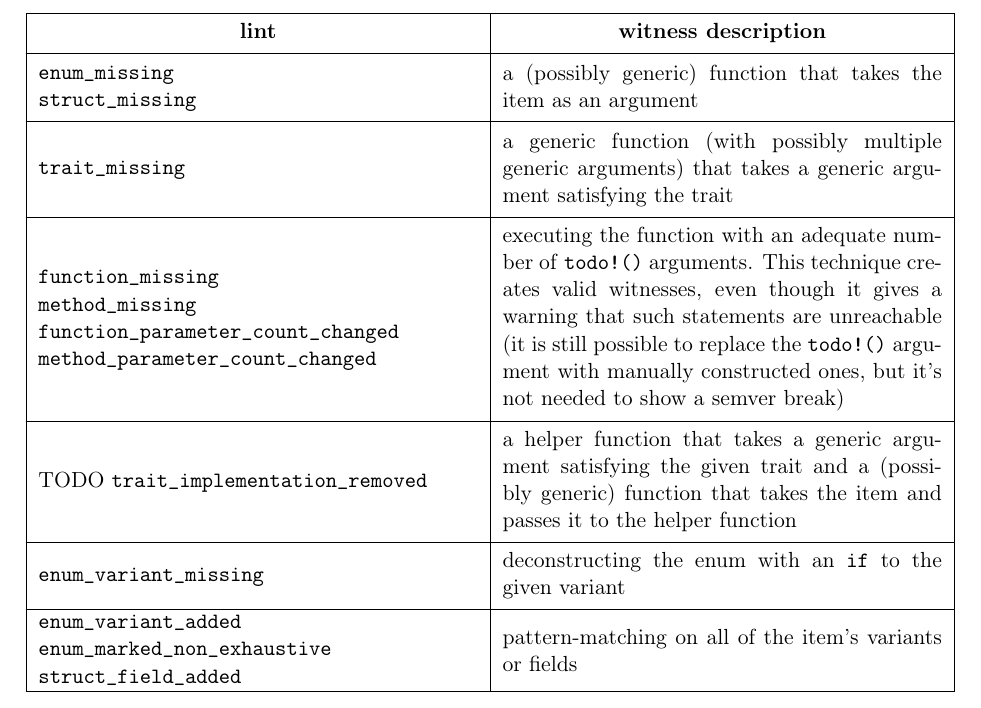
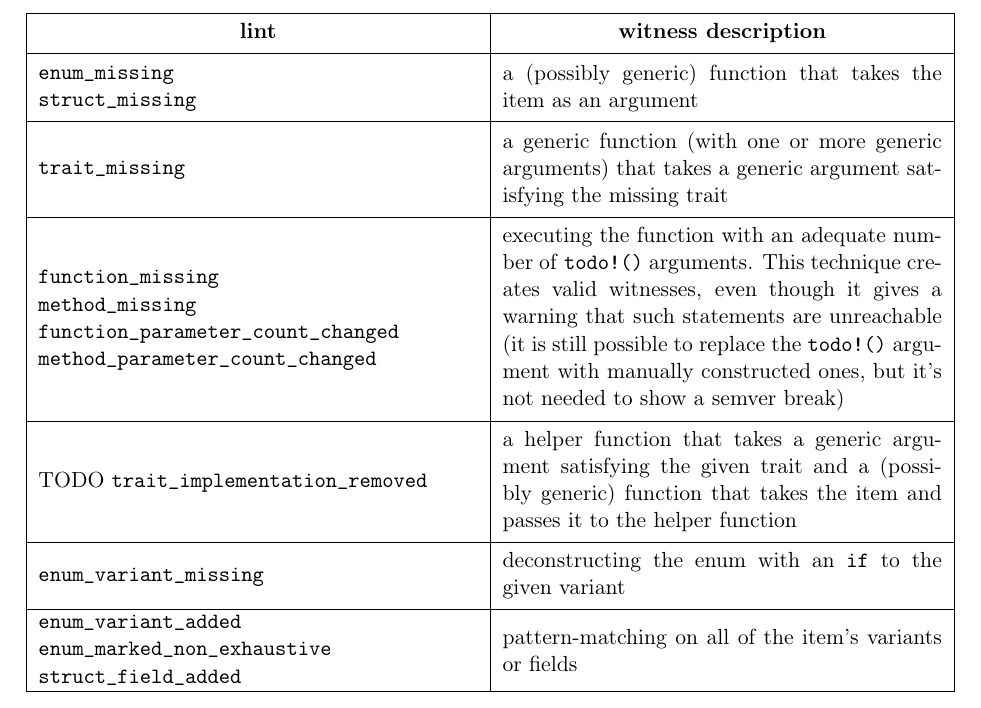
Before and after one commit to tonowak/bachelors-thesis, a LaTeX thesis (thesis-en.tex): part of page 34 of 43, cut so that both start at the same text. Compiled offline with pdfLaTeX.

Commit message:
Update thesis-en.tex
Co-authored-by: Bartosz Smolarczyk <92160712+SmolSir@users.noreply.github.com>

```diff
--- a/thesis-en.tex
+++ b/thesis-en.tex
@@ -933,8 +933,8 @@ with the following ways to write them:
 				\texttt{trait\_missing}
 			\end{tabular} &
 			\multicolumn{1}{Sl|}{\parbox{.5\linewidth}{
-				a generic function (with possibly multiple generic arguments) that takes
-				a generic argument satisfying the trait
+				a generic function (with one or more generic arguments) that takes
+				a generic argument satisfying the missing trait
 			}} \\
 		\hline
 			\begin{tabular}[c]{@{}l@{}}
```
